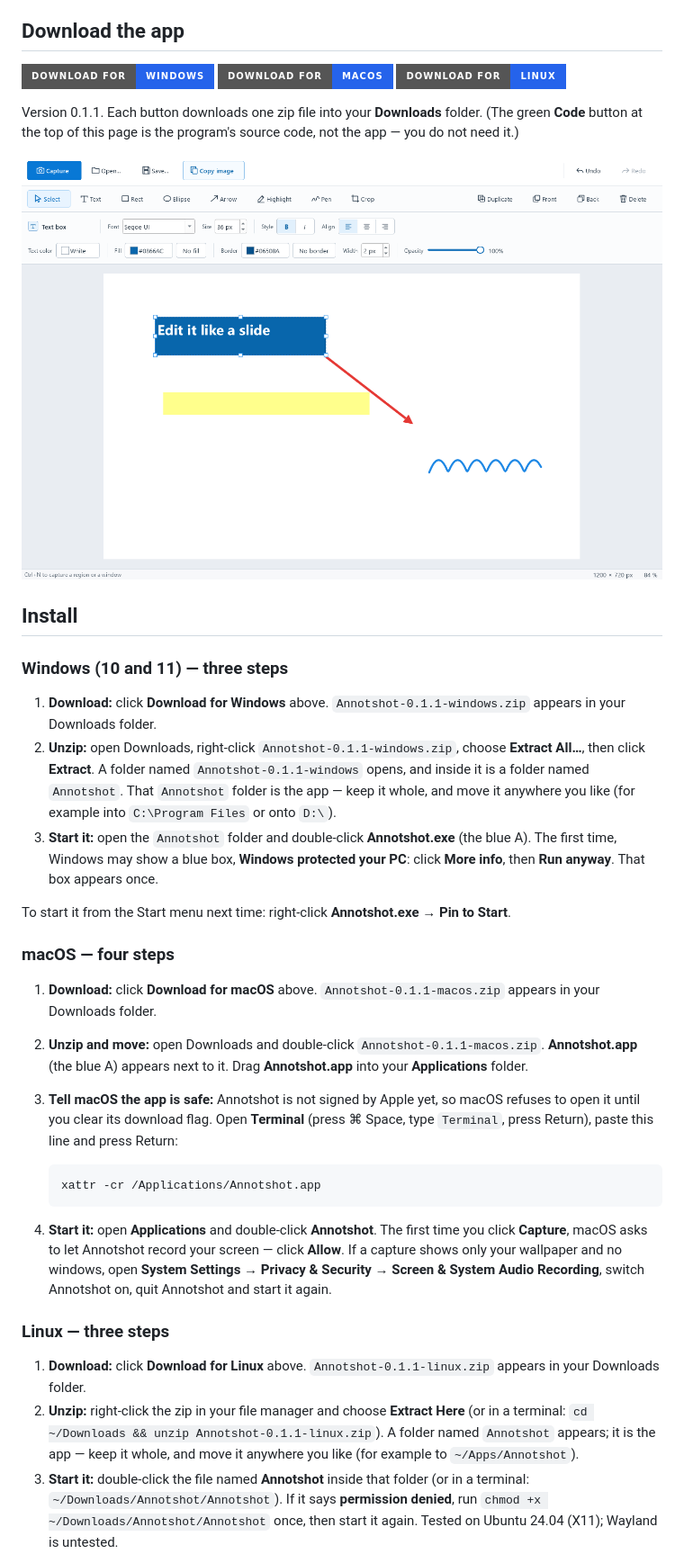
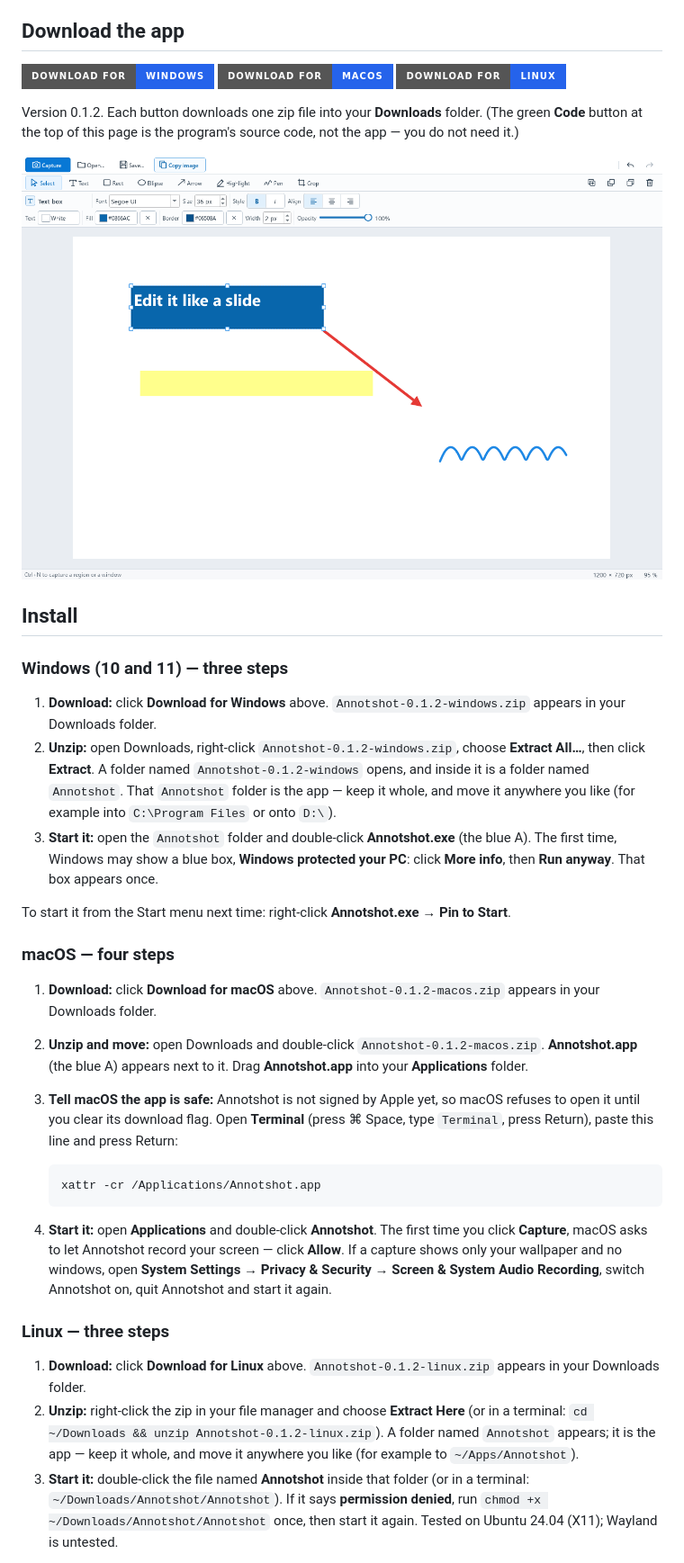
Before and after one commit to Bill-Viking/annotshot, a Markdown page: README.md, the part around one of its changes. Shown at 90% size. GitHub-like rendering; pictures changed too: docs/screenshot.png; badges without logos.

Commit message:
Annotshot 0.1.2 — a moderate window, tighter rows, the fill picker fix, the macOS install step

````diff
--- a/README.md
+++ b/README.md
@@ -13,6 +13,6 @@ Annotshot is a Windows screenshot app with PowerPoint-style editing. Capture a r
 </p>
 
-Version 0.1.1. Each button downloads one zip file into your **Downloads** folder. (The green **Code** button at the top of this page is the program's source code, not the app — you do not need it.)
+Version 0.1.2. Each button downloads one zip file into your **Downloads** folder. (The green **Code** button at the top of this page is the program's source code, not the app — you do not need it.)
 
 ![Annotshot with a text box, an arrow, a highlight and a pen stroke](docs/screenshot.png)
 
@@ -20,16 +20,16 @@ Version 0.1.1. Each button downloads one zip file into your **Downloads** folder
 
 ### Windows (10 and 11) — three steps
 
-1. **Download:** click **Download for Windows** above. `Annotshot-0.1.1-windows.zip` appears in your Downloads folder.
-2. **Unzip:** open Downloads, right-click `Annotshot-0.1.1-windows.zip`, choose **Extract All…**, then click **Extract**. A folder named `Annotshot-0.1.1-windows` opens, and inside it is a folder named `Annotshot`. That `Annotshot` folder is the app — keep it whole, and move it anywhere you like (for example into `C:\Program Files` or onto `D:\`).
+1. **Download:** click **Download for Windows** above. `Annotshot-0.1.2-windows.zip` appears in your Downloads folder.
+2. **Unzip:** open Downloads, right-click `Annotshot-0.1.2-windows.zip`, choose **Extract All…**, then click **Extract**. A folder named `Annotshot-0.1.2-windows` opens, and inside it is a folder named `Annotshot`. That `Annotshot` folder is the app — keep it whole, and move it anywhere you like (for example into `C:\Program Files` or onto `D:\`).
 3. **Start it:** open the `Annotshot` folder and double-click **Annotshot.exe** (the blue A). The first time, Windows may show a blue box, **Windows protected your PC**: click **More info**, then **Run anyway**. That box appears once.
 
 To start it from the Start menu next time: right-click **Annotshot.exe** → **Pin to Start**.
 
 ### macOS — four steps
 
-1. **Download:** click **Download for macOS** above. `Annotshot-0.1.1-macos.zip` appears in your Downloads folder.
-2. **Unzip and move:** open Downloads and double-click `Annotshot-0.1.1-macos.zip`. **Annotshot.app** (the blue A) appears next to it. Drag **Annotshot.app** into your **Applications** folder.
+1. **Download:** click **Download for macOS** above. `Annotshot-0.1.2-macos.zip` appears in your Downloads folder.
+2. **Unzip and move:** open Downloads and double-click `Annotshot-0.1.2-macos.zip`. **Annotshot.app** (the blue A) appears next to it. Drag **Annotshot.app** into your **Applications** folder.
 3. **Tell macOS the app is safe:** Annotshot is not signed by Apple yet, so macOS refuses to open it until you clear its download flag. Open **Terminal** (press ⌘ Space, type `Terminal`, press Return), paste this line and press Return:
 
    ```
@@ -40,8 +40,8 @@ To start it from the Start menu next time: right-click **Annotshot.exe** → **P
 
 ### Linux — three steps
 
-1. **Download:** click **Download for Linux** above. `Annotshot-0.1.1-linux.zip` appears in your Downloads folder.
-2. **Unzip:** right-click the zip in your file manager and choose **Extract Here** (or in a terminal: `cd ~/Downloads && unzip Annotshot-0.1.1-linux.zip`). A folder named `Annotshot` appears; it is the app — keep it whole, and move it anywhere you like (for example to `~/Apps/Annotshot`).
+1. **Download:** click **Download for Linux** above. `Annotshot-0.1.2-linux.zip` appears in your Downloads folder.
+2. **Unzip:** right-click the zip in your file manager and choose **Extract Here** (or in a terminal: `cd ~/Downloads && unzip Annotshot-0.1.2-linux.zip`). A folder named `Annotshot` appears; it is the app — keep it whole, and move it anywhere you like (for example to `~/Apps/Annotshot`).
 3. **Start it:** double-click the file named **Annotshot** inside that folder (or in a terminal: `~/Downloads/Annotshot/Annotshot`). If it says **permission denied**, run `chmod +x ~/Downloads/Annotshot/Annotshot` once, then start it again. Tested on Ubuntu 24.04 (X11); Wayland is untested.
 
 **You should see** — on every system — a window titled **Annotshot — Untitled** with a blue **Capture** button at the top left.
````
Also changed, not shown: other parts of README.md (+3 -3 lines), docs/USER-MANUAL.md (+11 -7 lines), 8 other files.
